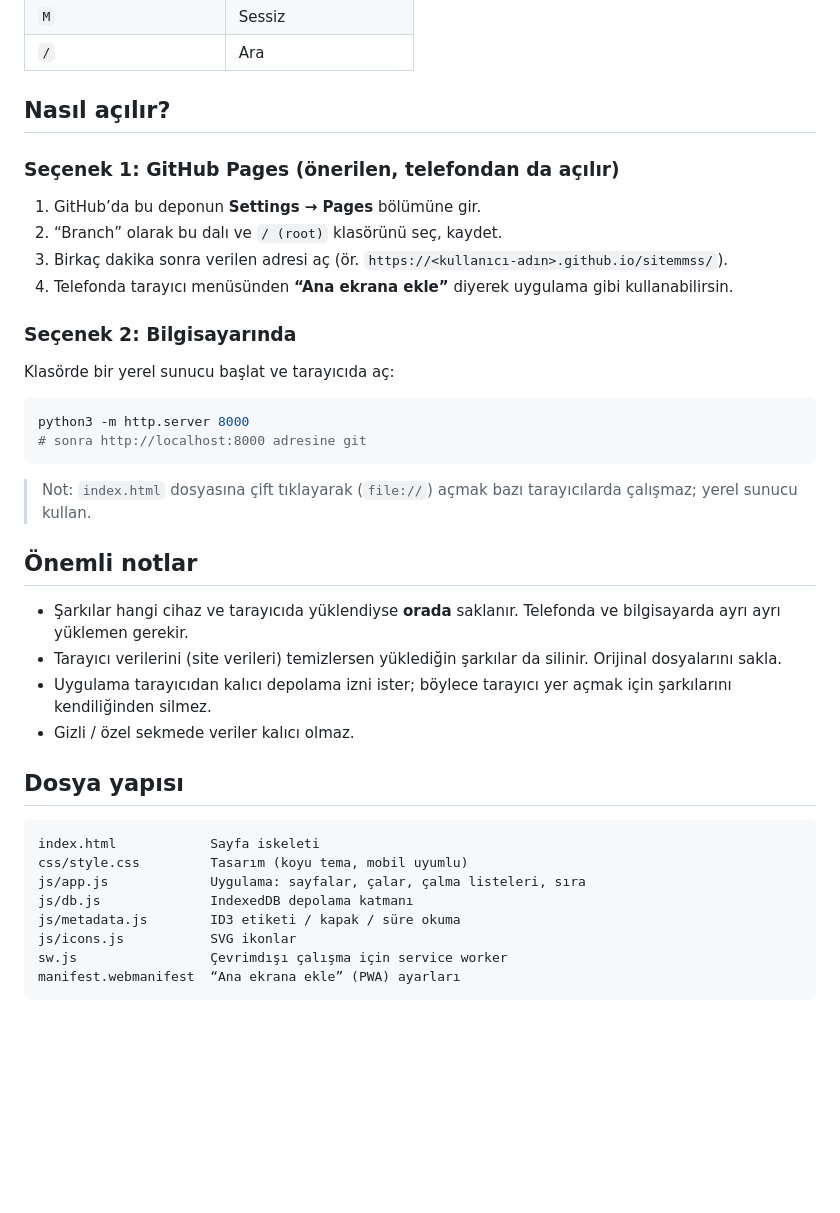
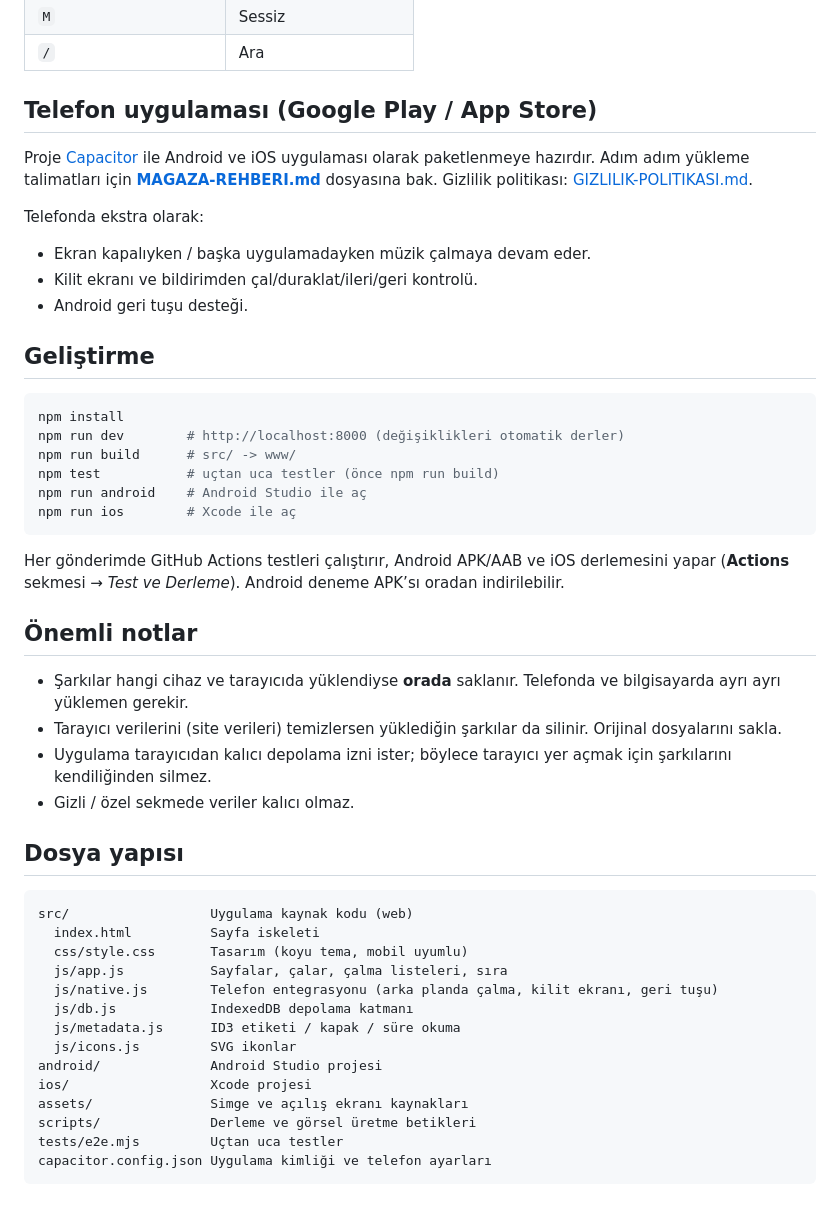
Before and after one commit to DesignEmin/sitemmss, a Markdown page: README.md, the part around the change. Rendered like a GitHub page; blank space fills up the shorter version.

Commit message:
Mağaza rehberi, gizlilik politikası ve README güncellemesi
Co-Authored-By: Claude Opus 5.5 <noreply@anthropic.com>
Claude-Session: https://claude.ai/code/session_01T71fHR9jmiPgZ7oRiYBGYE

````diff
--- a/README.md
+++ b/README.md
@@ -42,23 +42,30 @@ Hiçbir sunucu, hesap ya da kurulum gerekmez. Tamamen tarayıcıda çalışır v
 | `M` | Sessiz |
 | `/` | Ara |
 
-## Nasıl açılır?
+## Telefon uygulaması (Google Play / App Store)
 
-### Seçenek 1: GitHub Pages (önerilen, telefondan da açılır)
-1. GitHub’da bu deponun **Settings → Pages** bölümüne gir.
-2. “Branch” olarak bu dalı ve `/ (root)` klasörünü seç, kaydet.
-3. Birkaç dakika sonra verilen adresi aç (ör. `https://<kullanıcı-adın>.github.io/sitemmss/`).
-4. Telefonda tarayıcı menüsünden **“Ana ekrana ekle”** diyerek uygulama gibi kullanabilirsin.
+Proje [Capacitor](https://capacitorjs.com) ile Android ve iOS uygulaması olarak paketlenmeye hazırdır.
+Adım adım yükleme talimatları için **[MAGAZA-REHBERI.md](MAGAZA-REHBERI.md)** dosyasına bak.
+Gizlilik politikası: [GIZLILIK-POLITIKASI.md](GIZLILIK-POLITIKASI.md).
 
-### Seçenek 2: Bilgisayarında
-Klasörde bir yerel sunucu başlat ve tarayıcıda aç:
+Telefonda ekstra olarak:
+- Ekran kapalıyken / başka uygulamadayken müzik çalmaya devam eder.
+- Kilit ekranı ve bildirimden çal/duraklat/ileri/geri kontrolü.
+- Android geri tuşu desteği.
+
+## Geliştirme
 
 ```bash
-python3 -m http.server 8000
-# sonra http://localhost:8000 adresine git
+npm install
+npm run dev        # http://localhost:8000 (değişiklikleri otomatik derler)
+npm run build      # src/ -> www/
+npm test           # uçtan uca testler (önce npm run build)
+npm run android    # Android Studio ile aç
+npm run ios        # Xcode ile aç
 ```
 
-> Not: `index.html` dosyasına çift tıklayarak (`file://`) açmak bazı tarayıcılarda çalışmaz; yerel sunucu kullan.
+Her gönderimde GitHub Actions testleri çalıştırır, Android APK/AAB ve iOS derlemesini yapar
+(**Actions** sekmesi → *Test ve Derleme*). Android deneme APK’sı oradan indirilebilir.
 
 ## Önemli notlar
 
@@ -70,12 +77,18 @@ python3 -m http.server 8000
 ## Dosya yapısı
 
 ```
-index.html            Sayfa iskeleti
-css/style.css         Tasarım (koyu tema, mobil uyumlu)
-js/app.js             Uygulama: sayfalar, çalar, çalma listeleri, sıra
-js/db.js              IndexedDB depolama katmanı
-js/metadata.js        ID3 etiketi / kapak / süre okuma
-js/icons.js           SVG ikonlar
-sw.js                 Çevrimdışı çalışma için service worker
-manifest.webmanifest  “Ana ekrana ekle” (PWA) ayarları
+src/                  Uygulama kaynak kodu (web)
+  index.html          Sayfa iskeleti
+  css/style.css       Tasarım (koyu tema, mobil uyumlu)
+  js/app.js           Sayfalar, çalar, çalma listeleri, sıra
+  js/native.js        Telefon entegrasyonu (arka planda çalma, kilit ekranı, geri tuşu)
+  js/db.js            IndexedDB depolama katmanı
+  js/metadata.js      ID3 etiketi / kapak / süre okuma
+  js/icons.js         SVG ikonlar
+android/              Android Studio projesi
+ios/                  Xcode projesi
+assets/               Simge ve açılış ekranı kaynakları
+scripts/              Derleme ve görsel üretme betikleri
+tests/e2e.mjs         Uçtan uca testler
+capacitor.config.json Uygulama kimliği ve telefon ayarları
 ```
````
Also changed, not shown: GIZLILIK-POLITIKASI.md (added, +40 -0 lines), MAGAZA-REHBERI.md (added, +223 -0 lines).
